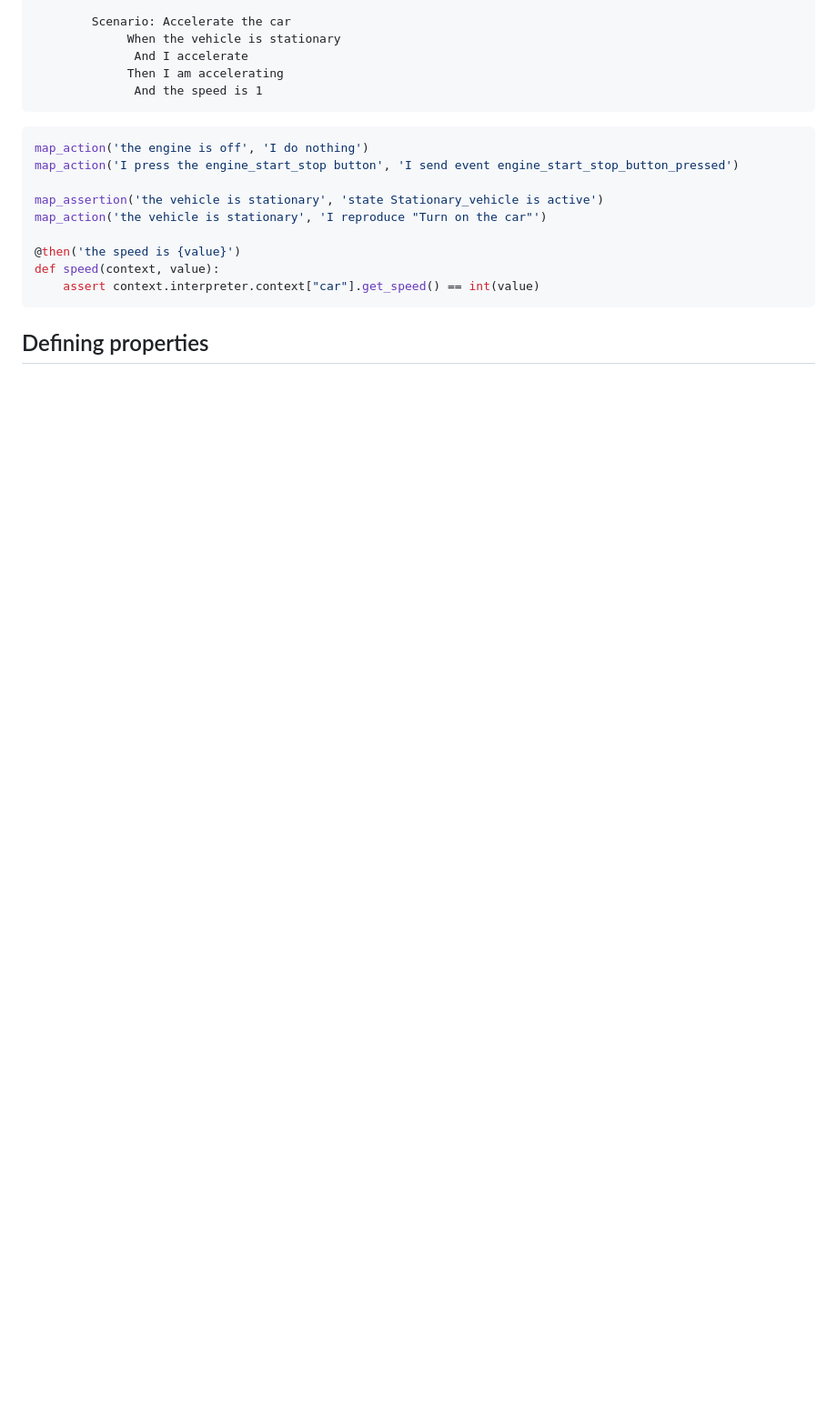
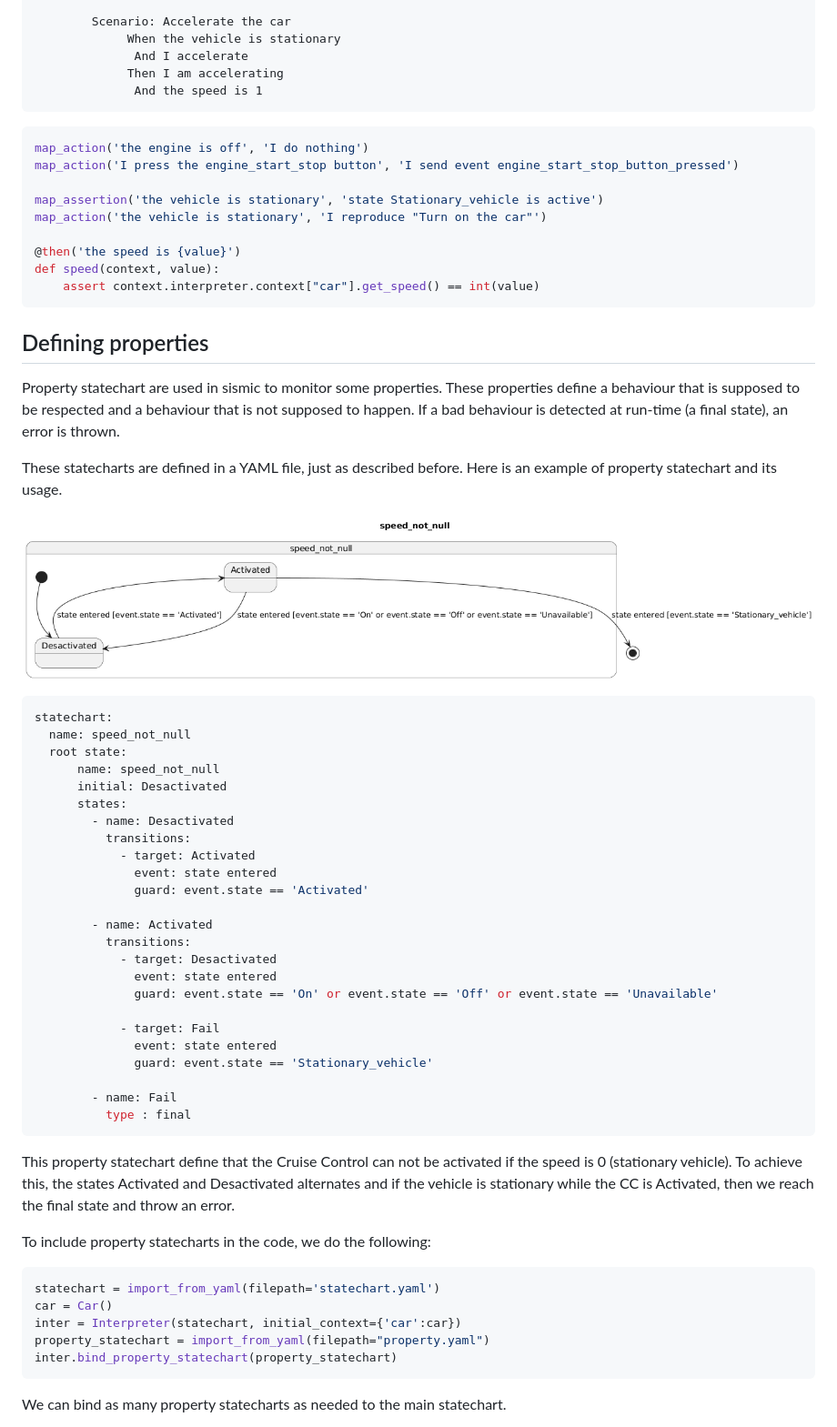
Before and after one commit to University-of-Mons/sismic-tutorial, a Markdown page: sismic-tutorial.md, the part around the change printed below. Shown: that part at 91% size. Rendered like a GitHub page; pictures changed too: figures/property-statechart.png (added); blank space fills up the shorter version.

Commit message:
Added properties

````diff
--- a/sismic-tutorial.md
+++ b/sismic-tutorial.md
@@ -217,3 +217,53 @@ def speed(context, value):
 ```
 
 ## Defining properties
+
+Property statechart are used in sismic to monitor some properties. These properties define a behaviour that is supposed to be respected and a behaviour that is not supposed to happen. If a bad behaviour is detected at run-time (a final state), an error is thrown.
+
+These statecharts are defined in a YAML file, just as described before. Here is an example of property statechart and its usage.
+
+<p align="center">
+   <img src="figures/property-statechart.png"/>
+</p>
+
+```yaml
+statechart:
+  name: speed_not_null
+  root state:
+      name: speed_not_null
+      initial: Desactivated
+      states:
+        - name: Desactivated
+          transitions:
+            - target: Activated
+              event: state entered
+              guard: event.state == 'Activated'
+
+        - name: Activated
+          transitions:
+            - target: Desactivated
+              event: state entered
+              guard: event.state == 'On' or event.state == 'Off' or event.state == 'Unavailable'
+
+            - target: Fail
+              event: state entered
+              guard: event.state == 'Stationary_vehicle'
+
+        - name: Fail
+          type : final
+```
+
+This property statechart define that the Cruise Control can not be activated if the speed is 0 (stationary vehicle). To achieve this, the states Activated and Desactivated alternates and if the vehicle is stationary while the CC is Activated, then we reach the final state and throw an error.
+
+To include property statecharts in the code, we do the following:
+
+```py
+statechart = import_from_yaml(filepath='statechart.yaml')
+car = Car()
+inter = Interpreter(statechart, initial_context={'car':car})
+property_statechart = import_from_yaml(filepath="property.yaml")
+inter.bind_property_statechart(property_statechart)
+```
+
+We can bind as many property statecharts as needed to the main statechart.
+
````
Also changed, not shown: other parts of sismic-tutorial.md (+44 -0 lines), figures/property-statechart-2.png (added).
